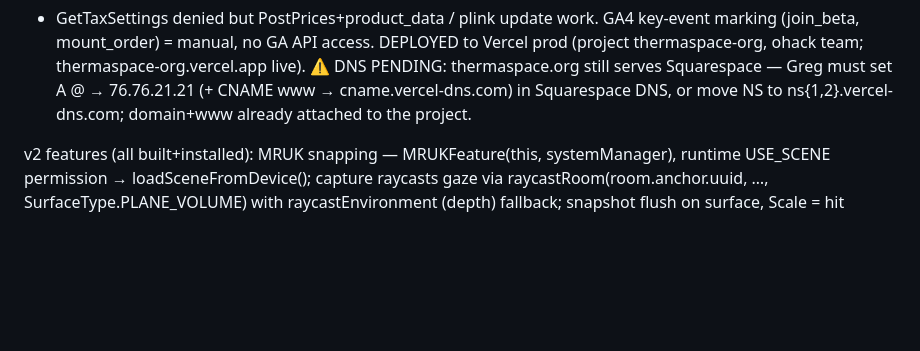
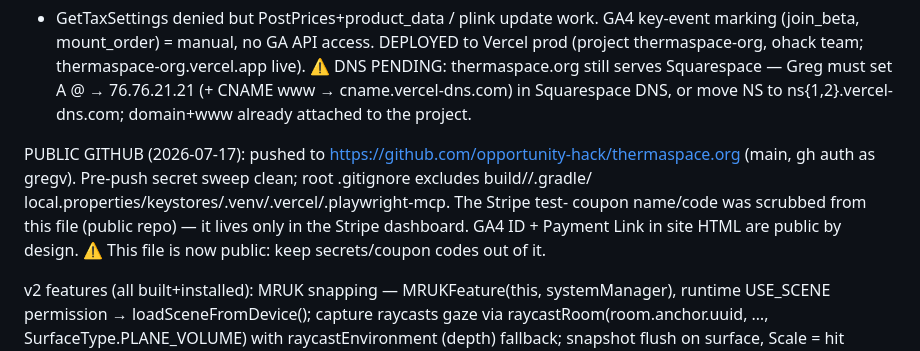
Before and after one commit to opportunity-hack/thermaspace.org, a Markdown page: CLAUDE.md, the part around the change. Rendered like a GitHub page; blank space fills up the shorter version.

Commit message:
Note public-repo status and secret-handling policy in CLAUDE.md
Co-Authored-By: Claude Fable 5 <noreply@anthropic.com>

```diff
--- a/CLAUDE.md
+++ b/CLAUDE.md
@@ -201,6 +201,14 @@ thermaspace-org.vercel.app live). ⚠ DNS PENDING: thermaspace.org still serves
 Squarespace — Greg must set A @ → 76.76.21.21 (+ CNAME www →
 cname.vercel-dns.com) in Squarespace DNS, or move NS to ns{1,2}.vercel-dns.com;
 domain+www already attached to the project.
+
+PUBLIC GITHUB (2026-07-17): pushed to
+https://github.com/opportunity-hack/thermaspace.org (main, gh auth as gregv).
+Pre-push secret sweep clean; root .gitignore excludes build//.gradle/
+local.properties/keystores/.venv/.vercel/.playwright-mcp. The Stripe test-
+coupon name/code was scrubbed from this file (public repo) — it lives only in
+the Stripe dashboard. GA4 ID + Payment Link in site HTML are public by design.
+⚠ This file is now public: keep secrets/coupon codes out of it.
 
 v2 features (all built+installed): MRUK snapping — MRUKFeature(this, systemManager),
 runtime USE_SCENE permission → loadSceneFromDevice(); capture raycasts gaze via
```
